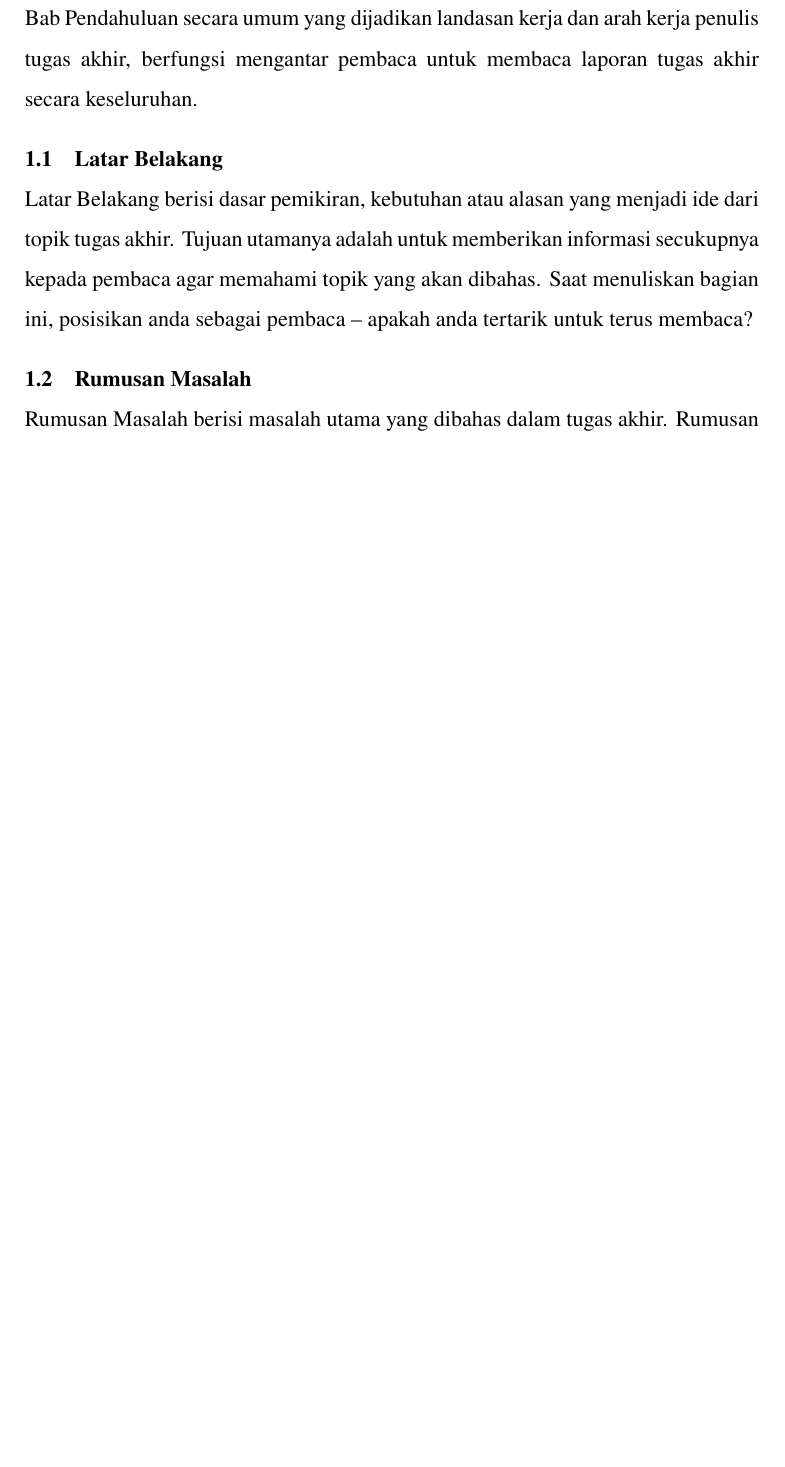
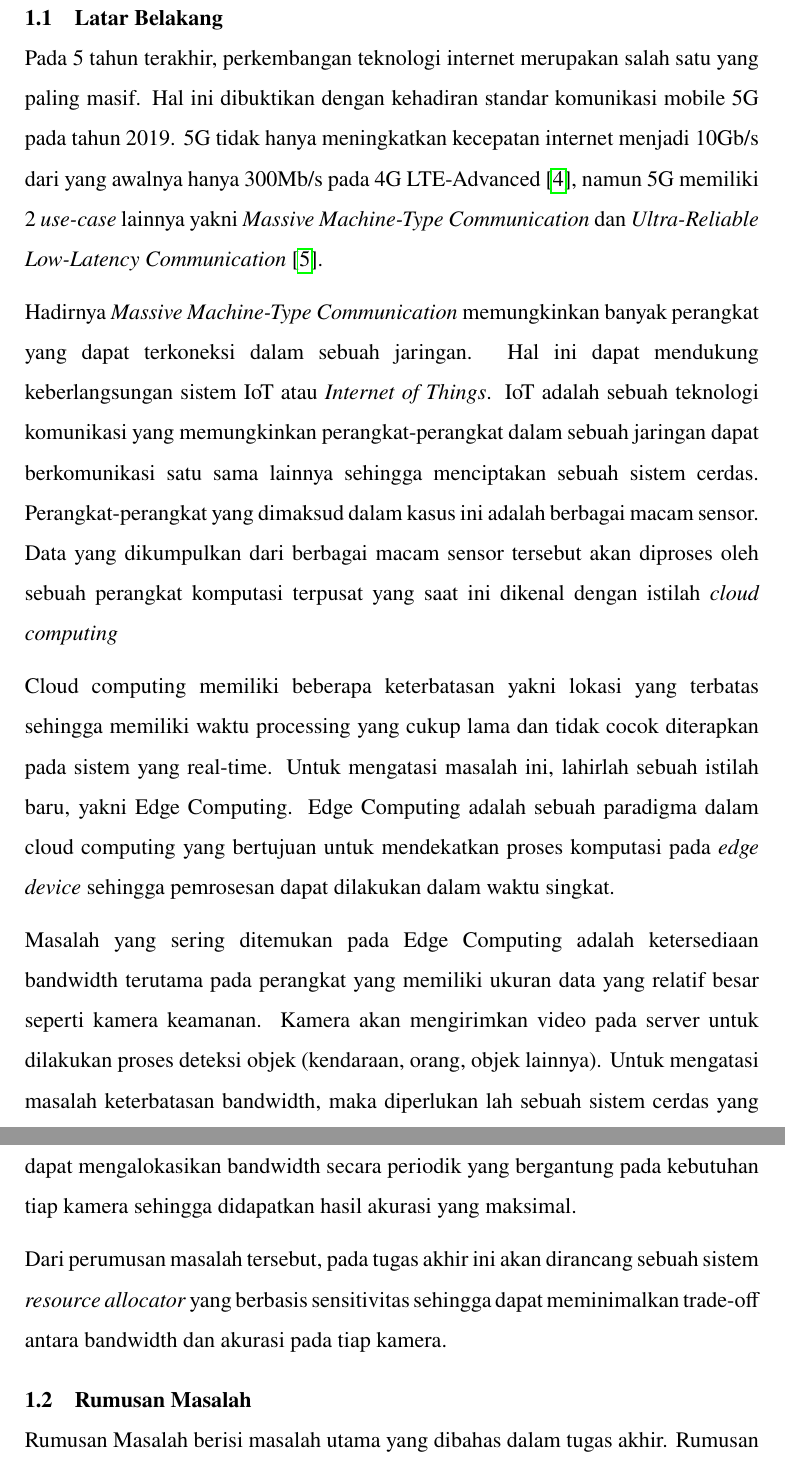
Before and after one commit to zharfanf/TA-ical, a LaTeX thesis (src/thesis.tex, which reads src/chapters/chapter-1.tex): part of page 15 of 29 before the commit and two parts of pages 16 and 17 of 31 after it, the two joined at a grey line, cut at the place of the change, the shorter picture padded with empty space. Compiled offline with pdfLaTeX.

Commit message:
brain dumping chapter 1

```diff
--- a/src/chapters/chapter-1.tex
+++ b/src/chapters/chapter-1.tex
@@ -3,11 +3,39 @@
 \pagenumbering{arabic}
 \setcounter{page}{1}
 
-Bab Pendahuluan secara umum yang dijadikan landasan kerja dan arah kerja penulis tugas akhir, berfungsi mengantar pembaca untuk membaca laporan tugas akhir secara keseluruhan.
+% Bab Pendahuluan secara umum yang dijadikan landasan kerja dan arah kerja penulis tugas akhir, berfungsi mengantar pembaca untuk membaca laporan tugas akhir secara keseluruhan.
 
 \section{Latar Belakang}
 
-Latar Belakang berisi dasar pemikiran, kebutuhan atau alasan yang menjadi ide dari topik tugas akhir. Tujuan utamanya adalah untuk memberikan informasi secukupnya kepada pembaca agar memahami topik yang akan dibahas.  Saat menuliskan bagian ini, posisikan anda sebagai pembaca – apakah anda tertarik untuk terus membaca?
+% Latar Belakang berisi dasar pemikiran, kebutuhan atau alasan yang menjadi ide dari topik tugas akhir. Tujuan utamanya adalah untuk memberikan informasi secukupnya kepada pembaca agar memahami topik yang akan dibahas.  Saat menuliskan bagian ini, posisikan anda sebagai pembaca – apakah anda tertarik untuk terus membaca?
+Pada 5 tahun terakhir, perkembangan teknologi internet merupakan salah satu yang paling masif.
+Hal ini dibuktikan dengan kehadiran standar komunikasi mobile 5G pada tahun 2019. 5G tidak hanya meningkatkan kecepatan internet menjadi
+10Gb/s dari yang awalnya hanya 300Mb/s pada 4G LTE-Advanced \cite{4g}, namun 5G memiliki 2 \textit{use-case} lainnya
+yakni \textit{Massive Machine-Type Communication} dan \textit{Ultra-Reliable Low-Latency Communication} \cite{5g}.
+
+
+% Security
+Hadirnya \textit{Massive Machine-Type Communication} memungkinkan banyak perangkat yang dapat terkoneksi dalam sebuah jaringan.
+Hal ini dapat mendukung keberlangsungan sistem IoT atau \textit{Internet of Things}. IoT adalah sebuah teknologi komunikasi
+yang memungkinkan perangkat-perangkat dalam sebuah jaringan dapat berkomunikasi satu sama lainnya sehingga menciptakan sebuah sistem cerdas.
+Perangkat-perangkat yang dimaksud dalam kasus ini adalah berbagai macam sensor. Data yang dikumpulkan dari berbagai macam sensor tersebut akan diproses
+oleh sebuah perangkat komputasi terpusat yang saat ini dikenal dengan istilah \textit{cloud computing}
+
+% Edge Computing
+Cloud computing memiliki beberapa keterbatasan yakni lokasi yang terbatas sehingga memiliki waktu processing yang cukup lama
+dan tidak cocok diterapkan pada sistem yang real-time. Untuk mengatasi masalah ini, lahirlah sebuah istilah baru, yakni Edge Computing.
+Edge Computing adalah sebuah paradigma dalam cloud computing yang bertujuan untuk mendekatkan proses komputasi pada \textit{edge device}
+sehingga pemrosesan dapat dilakukan dalam waktu singkat.
+
+Masalah yang sering ditemukan pada Edge Computing adalah ketersediaan bandwidth terutama pada perangkat yang memiliki ukuran data yang relatif besar seperti
+kamera keamanan. Kamera akan mengirimkan video pada server untuk dilakukan proses deteksi objek (kendaraan, orang, objek lainnya). Untuk mengatasi
+masalah keterbatasan bandwidth, maka diperlukan lah sebuah sistem cerdas yang dapat mengalokasikan bandwidth secara periodik yang bergantung pada kebutuhan tiap kamera sehingga
+didapatkan hasil akurasi yang maksimal.
+
+Dari perumusan masalah tersebut, pada tugas akhir ini akan dirancang sebuah sistem \textit{resource allocator} yang berbasis
+sensitivitas sehingga dapat meminimalkan trade-off antara bandwidth dan akurasi pada tiap kamera.
+
+% internet -> security issue -> IoT -> edge computing
 
 \section{Rumusan Masalah}
 
```
Also changed, not shown: src/chapters/forewords.tex (+11 -3 lines), src/references.bib (+11 -0 lines), README.md, output/thesis.pdf, src/thesis.bbl, src/thesis.pdf, 26 other files.
